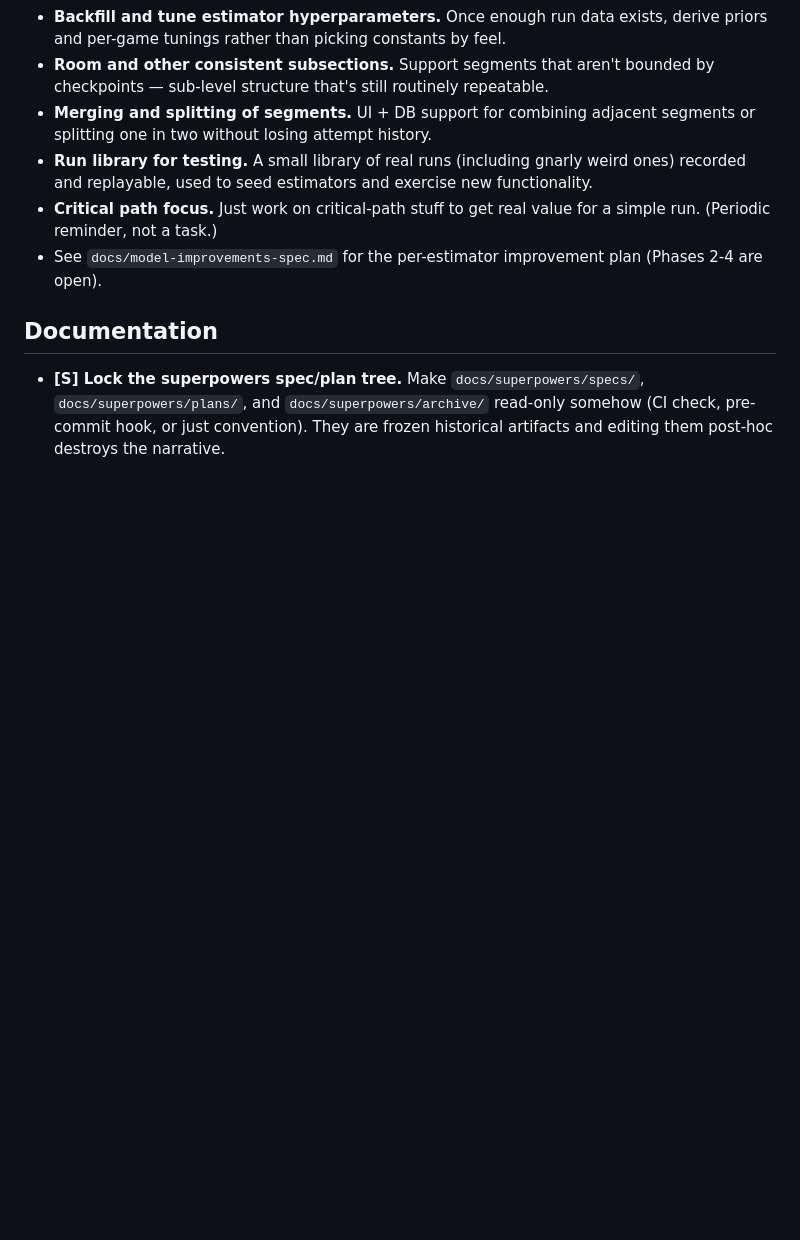
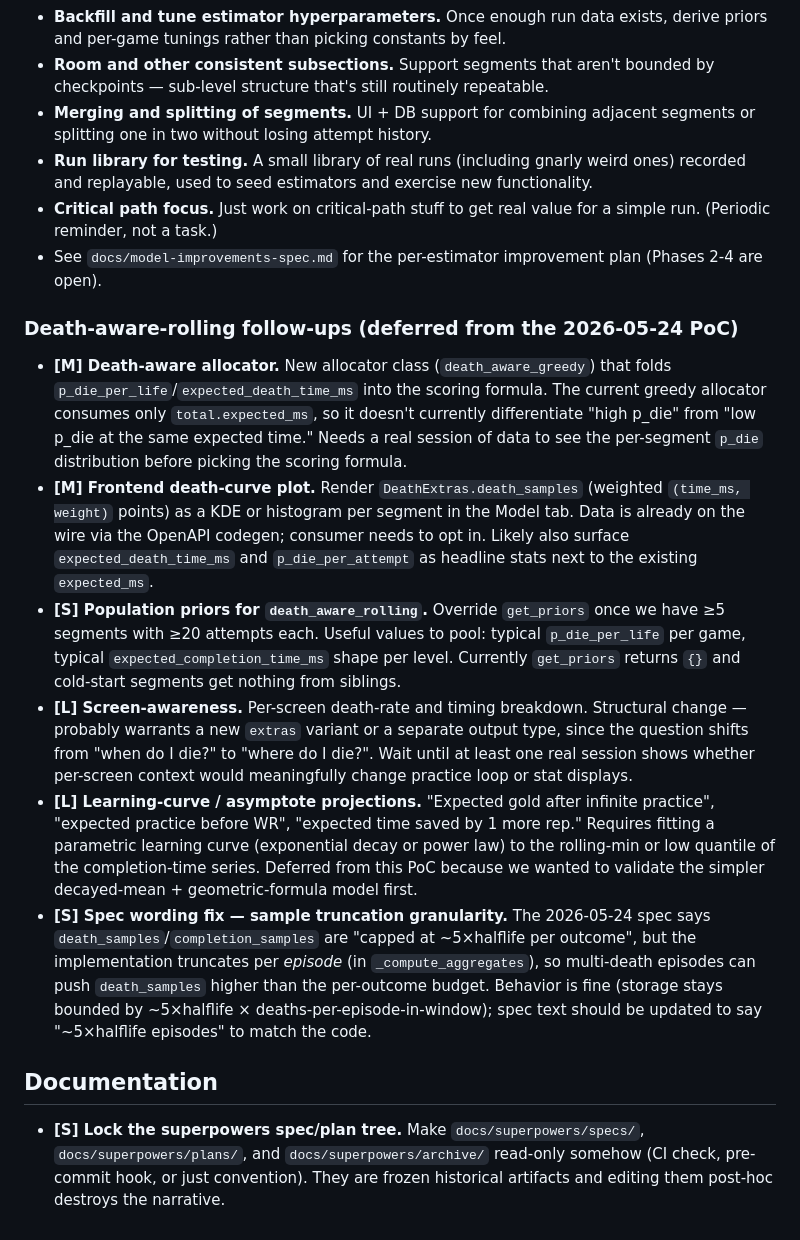
Before and after one commit to amcknight/spinlab, a Markdown page: docs/BACKLOG.md, the part around the change. Rendered like a GitHub page; blank space fills up the shorter version.

Commit message:
docs(backlog): death-aware-rolling deferrals from 2026-05-24 PoC
Six follow-ups parked from the death-aware-rolling work that landed
today: death-aware allocator, frontend death-curve plot, population
priors, screen-awareness, learning-curve projections, and a spec
wording fix for the per-episode-vs-per-outcome truncation granularity.

Co-Authored-By: Claude Opus 4.7 (1M context) <noreply@anthropic.com>

```diff
--- a/docs/BACKLOG.md
+++ b/docs/BACKLOG.md
@@ -62,6 +62,15 @@ When an item ships, delete it from this file rather than checking it off — the
 - **Critical path focus.** Just work on critical-path stuff to get real value for a simple run. (Periodic reminder, not a task.)
 - See `docs/model-improvements-spec.md` for the per-estimator improvement plan (Phases 2-4 are open).
 
+### Death-aware-rolling follow-ups (deferred from the 2026-05-24 PoC)
+
+- **[M] Death-aware allocator.** New allocator class (`death_aware_greedy`) that folds `p_die_per_life`/`expected_death_time_ms` into the scoring formula. The current greedy allocator consumes only `total.expected_ms`, so it doesn't currently differentiate "high p_die" from "low p_die at the same expected time." Needs a real session of data to see the per-segment `p_die` distribution before picking the scoring formula.
+- **[M] Frontend death-curve plot.** Render `DeathExtras.death_samples` (weighted `(time_ms, weight)` points) as a KDE or histogram per segment in the Model tab. Data is already on the wire via the OpenAPI codegen; consumer needs to opt in. Likely also surface `expected_death_time_ms` and `p_die_per_attempt` as headline stats next to the existing `expected_ms`.
+- **[S] Population priors for `death_aware_rolling`.** Override `get_priors` once we have ≥5 segments with ≥20 attempts each. Useful values to pool: typical `p_die_per_life` per game, typical `expected_completion_time_ms` shape per level. Currently `get_priors` returns `{}` and cold-start segments get nothing from siblings.
+- **[L] Screen-awareness.** Per-screen death-rate and timing breakdown. Structural change — probably warrants a new `extras` variant or a separate output type, since the question shifts from "when do I die?" to "where do I die?". Wait until at least one real session shows whether per-screen context would meaningfully change practice loop or stat displays.
+- **[L] Learning-curve / asymptote projections.** "Expected gold after infinite practice", "expected practice before WR", "expected time saved by 1 more rep." Requires fitting a parametric learning curve (exponential decay or power law) to the rolling-min or low quantile of the completion-time series. Deferred from this PoC because we wanted to validate the simpler decayed-mean + geometric-formula model first.
+- **[S] Spec wording fix — sample truncation granularity.** The 2026-05-24 spec says `death_samples`/`completion_samples` are "capped at ~5×halflife per outcome", but the implementation truncates per *episode* (in `_compute_aggregates`), so multi-death episodes can push `death_samples` higher than the per-outcome budget. Behavior is fine (storage stays bounded by ~5×halflife × deaths-per-episode-in-window); spec text should be updated to say "~5×halflife episodes" to match the code.
+
 ## Documentation
 
 - **[S] Lock the superpowers spec/plan tree.** Make `docs/superpowers/specs/`, `docs/superpowers/plans/`, and `docs/superpowers/archive/` read-only somehow (CI check, pre-commit hook, or just convention). They are frozen historical artifacts and editing them post-hoc destroys the narrative.
```
